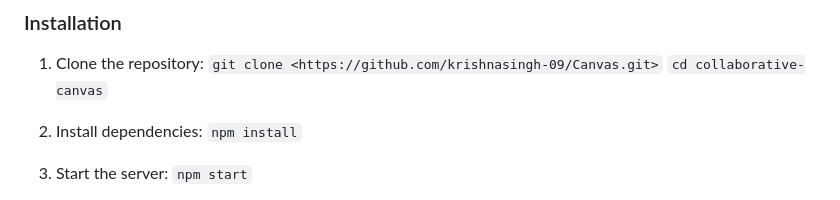
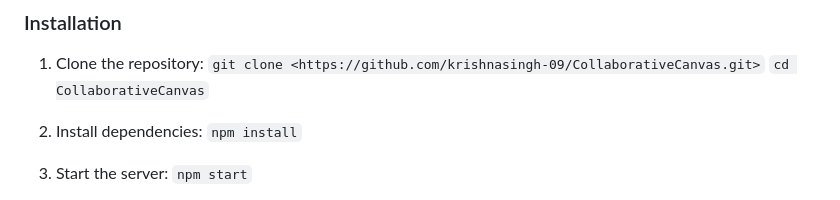
Before and after one commit to krishnasingh-09/Collaborative_Canvas, a Markdown page: README.md, the part around the change printed below. Rendered like a GitHub page.

```diff
--- a/README.md
+++ b/README.md
@@ -33,5 +33,5 @@ git clone <https://github.com/krishnasingh-09/Canvas.git> `
 `
-cd collaborative-canvas
+cd CollaborativeCanvas
 `
 
 2. Install dependencies:
```
Also changed, not shown: other parts of README.md (+1 -1 lines).
